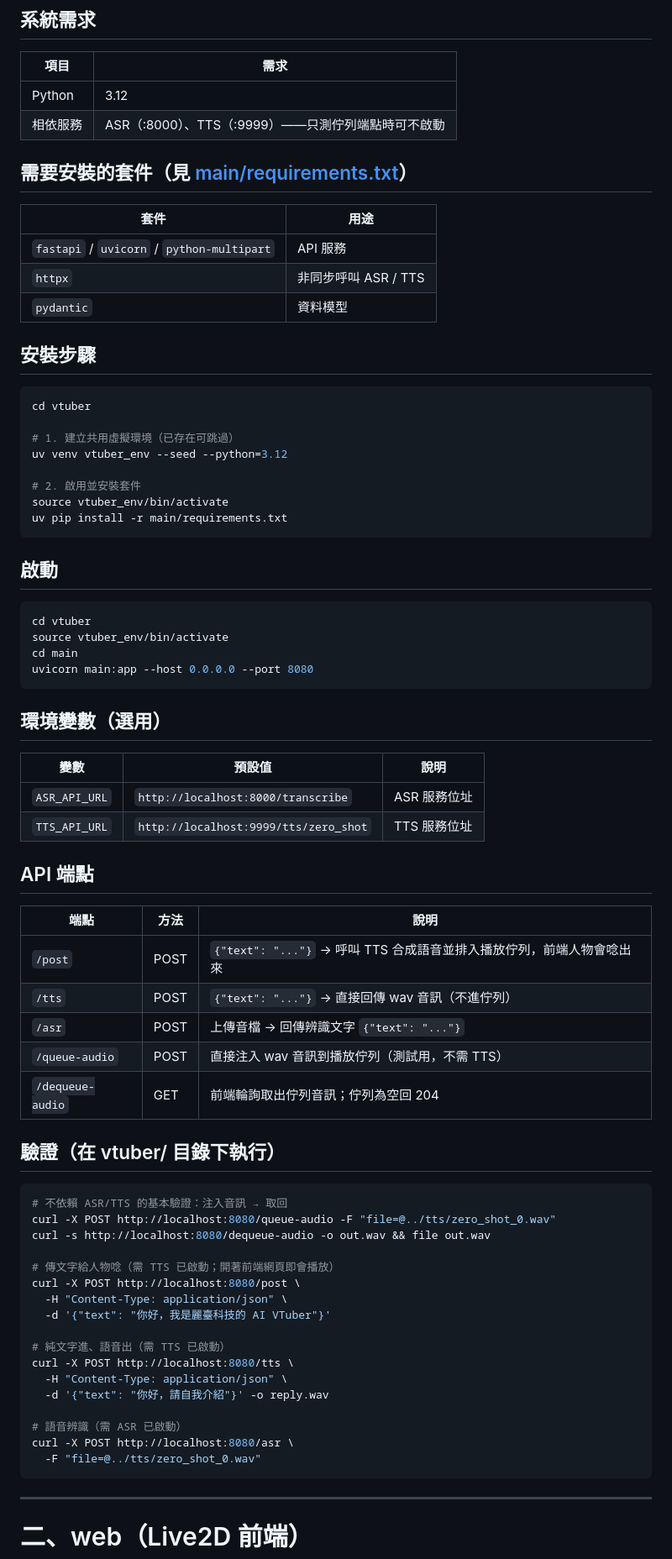
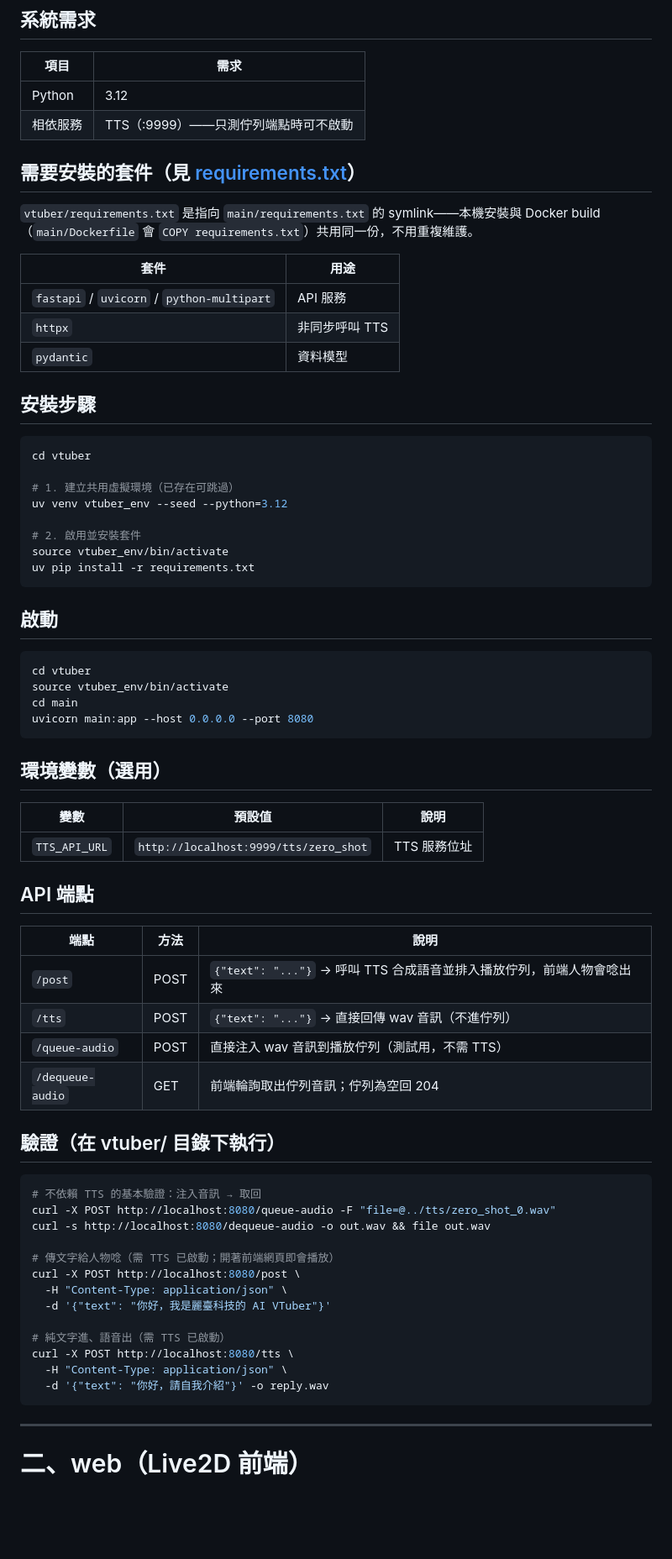
Before and after one commit to tsunweiChiang/vtuber, a Markdown page: INSTALL.md, the part around one of its changes. Shown at 84% size. GitHub-like rendering; blank space fills up the shorter version.

Commit message:
docs: INSTALL.MD

````diff
--- a/INSTALL.md
+++ b/INSTALL.md
@@ -30,14 +29,17 @@ main 不含 LLM，只做轉接與佇列：`/post` 收到文字後呼叫 TTS 合
 | 項目 | 需求 |
 |------|------|
 | Python | 3.12 |
-| 相依服務 | ASR（:8000）、TTS（:9999）——只測佇列端點時可不啟動 |
+| 相依服務 | TTS（:9999）——只測佇列端點時可不啟動 |
 
-## 需要安裝的套件（見 [main/requirements.txt](main/requirements.txt)）
+## 需要安裝的套件（見 [requirements.txt](requirements.txt)）
+
+`vtuber/requirements.txt` 是指向 `main/requirements.txt` 的 symlink——本機安裝與 Docker build
+（`main/Dockerfile` 會 `COPY requirements.txt`）共用同一份，不用重複維護。
 
 | 套件 | 用途 |
 |------|------|
 | `fastapi` / `uvicorn` / `python-multipart` | API 服務 |
-| `httpx` | 非同步呼叫 ASR / TTS |
+| `httpx` | 非同步呼叫 TTS |
 | `pydantic` | 資料模型 |
 
 ## 安裝步驟
@@ -50,7 +52,7 @@ uv venv vtuber_env --seed --python=3.12
 
 # 2. 啟用並安裝套件
 source vtuber_env/bin/activate
-uv pip install -r main/requirements.txt
+uv pip install -r requirements.txt
 ```
 
 ## 啟動
@@ -66,7 +68,6 @@ uvicorn main:app --host 0.0.0.0 --port 8080
 
 | 變數 | 預設值 | 說明 |
 |------|--------|------|
-| `ASR_API_URL` | `http://localhost:8000/transcribe` | ASR 服務位址 |
 | `TTS_API_URL` | `http://localhost:9999/tts/zero_shot` | TTS 服務位址 |
 
 ## API 端點
@@ -75,14 +76,13 @@ uvicorn main:app --host 0.0.0.0 --port 8080
 |------|------|------|
 | `/post` | POST | `{"text": "..."}` → 呼叫 TTS 合成語音並排入播放佇列，前端人物會唸出來 |
 | `/tts` | POST | `{"text": "..."}` → 直接回傳 wav 音訊（不進佇列） |
-| `/asr` | POST | 上傳音檔 → 回傳辨識文字 `{"text": "..."}` |
 | `/queue-audio` | POST | 直接注入 wav 音訊到播放佇列（測試用，不需 TTS） |
 | `/dequeue-audio` | GET | 前端輪詢取出佇列音訊；佇列為空回 204 |
 
 ## 驗證（在 vtuber/ 目錄下執行）
 
 ```bash
-# 不依賴 ASR/TTS 的基本驗證：注入音訊 → 取回
+# 不依賴 TTS 的基本驗證：注入音訊 → 取回
 curl -X POST http://localhost:8080/queue-audio -F "file=@../tts/zero_shot_0.wav"
 curl -s http://localhost:8080/dequeue-audio -o out.wav && file out.wav
 
@@ -95,10 +95,6 @@ curl -X POST http://localhost:8080/post \
 curl -X POST http://localhost:8080/tts \
   -H "Content-Type: application/json" \
   -d '{"text": "你好，請自我介紹"}' -o reply.wav
-
-# 語音辨識（需 ASR 已啟動）
-curl -X POST http://localhost:8080/asr \
-  -F "file=@../tts/zero_shot_0.wav"
 ```
 
 ---
````
Also changed, not shown: other parts of INSTALL.md (+6 -6 lines).
